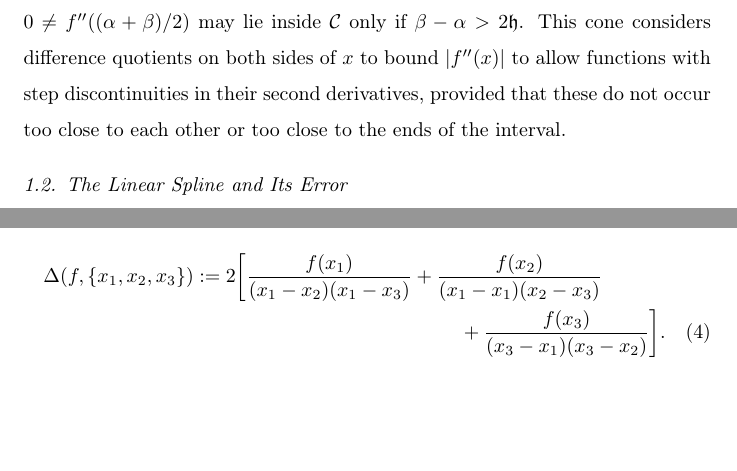
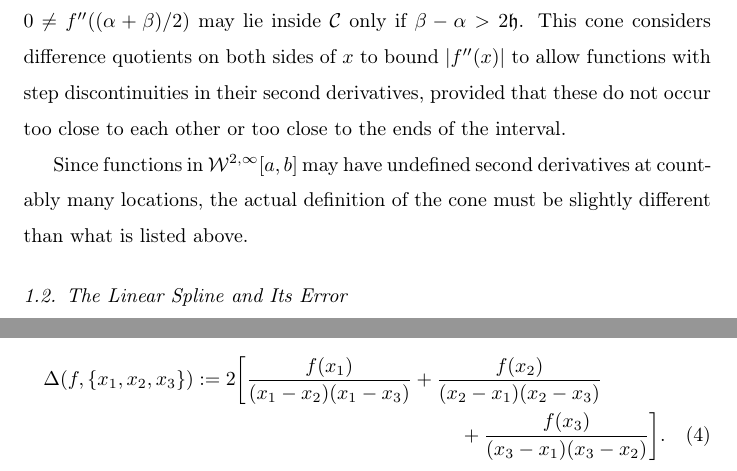
Before and after one commit to xtong5/LocalAdaptiveAppxOpt, a LaTeX paper (TraubMemorialPaper.tex): two parts of pages 2 and 3 of 4 before the commit and two parts of pages 2 and 3 of 5 after it, joined at a grey line, cut so that both start at the same text, the shorter picture padded with empty space. Compiled offline with pdfLaTeX; a LaTeX package or settings file that is missing is left out.

Commit message:
Yuhan's and my changes

```diff
--- a/TraubMemorialPaper.tex
+++ b/TraubMemorialPaper.tex
@@ -102,6 +102,8 @@ Let $\fC : [0,b-a] \to [1,\infty)$ be any non-decreasing function and let $\fh$
 \end{multline}
 This set $\cc$ satisfies the definition of a cone, i.e., $f \in \cc \implies cf \in \cc$ for all real $c$.  Increasing $\fC$ or $\fh$ produces a larger cone.  A function $f$ with $f''(\alpha) = f''(\beta) = 0 \ne f''((\alpha+\beta)/2)$  may lie inside $\cc$ only if $\beta - \alpha > 2\fh$.  This cone considers difference quotients on both sides of $x$ to bound $\abs{f''(x)}$ to allow functions with step discontinuities in their second derivatives, provided that these do not occur too close to each other or too close to the ends of the interval.
 
+Since functions in $\cw^{2,\infty}[a,b]$ may have undefined second derivatives at countably many locations, the actual definition of the cone must be slightly different than what is listed above.
+
 \subsection{The Linear Spline and Its Error}
 Define a \emph{partition} of an interval $[a, b]$, denoted $\datasites$, to be an ordered sequence of points that includes the endpoints of the interval,  $a=:x_0 \le x_1 \le \cdots \le x_{n-1} \le x_{n}:=b$.   The linear spline approximation to a function $f$ based on the partition $\datasites$ is denoted, $S(f,\datasites)$ and defined as
 \begin{multline} \label{splinedef}
@@ -119,7 +121,7 @@ p(f,\{x_1, x_2, x_3\}) : = \frac{(x-x_2)(x-x_3)}{(x_1-x_2)(x_1 - x_3)}f(x_1) \\
 \end{multline*}
 Furthermore, let $\Delta(f,\{x_1, x_2, x_3\})$ denote the second deriative of this quadratic polynomial:
 \begin{multline} \label{Deltadef}
-\Delta(f,\{x_1, x_2, x_3\}) : = 2 \biggl[ \frac{f(x_1)}{(x_1-x_2)(x_1 - x_3)} + \frac{f(x_2)}{(x_1-x_1)(x_2 - x_3)} \\
+\Delta(f,\{x_1, x_2, x_3\}) : = 2 \biggl[ \frac{f(x_1)}{(x_1-x_2)(x_1 - x_3)} + \frac{f(x_2)}{(x_2-x_1)(x_2 - x_3)} \\
 + \frac{f(x_3)}{(x_3-x_1)(x_3 - x_2)} \biggr ].
 \end{multline}
 Since the function $f - p(f,\{x_1, x_2, x_3\})$ has at least three zeros on $[x_1, x_3]$, it follows that $f' - p(f,\{x_1, x_2, x_3\})'$ has at least two zeros on this interval and $f'' - p(f,\{x_1, x_2, x_3\})''$ has at least one zero on this interval.  Thus,
```
